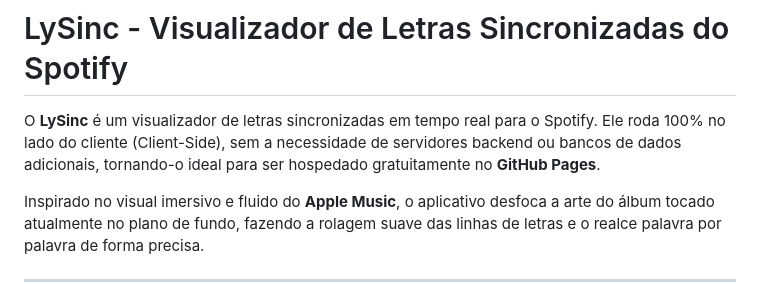
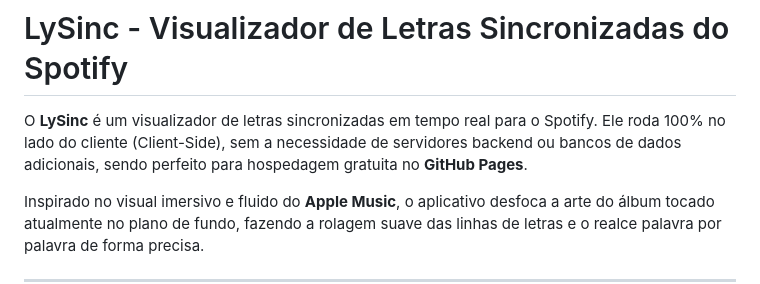
Before and after one commit to disoliveiradso/LySinc, a Markdown page: README.md, the part around the change. Drawn GitHub-style.

```diff
--- a/README.md
+++ b/README.md
@@ -1,6 +1,6 @@
 # LySinc - Visualizador de Letras Sincronizadas do Spotify
 
-O **LySinc** é um visualizador de letras sincronizadas em tempo real para o Spotify. Ele roda 100% no lado do cliente (Client-Side), sem a necessidade de servidores backend ou bancos de dados adicionais, tornando-o ideal para ser hospedado gratuitamente no **GitHub Pages**.
+O **LySinc** é um visualizador de letras sincronizadas em tempo real para o Spotify. Ele roda 100% no lado do cliente (Client-Side), sem a necessidade de servidores backend ou bancos de dados adicionais, sendo perfeito para hospedagem gratuita no **GitHub Pages**.
 
 Inspirado no visual imersivo e fluido do **Apple Music**, o aplicativo desfoca a arte do álbum tocado atualmente no plano de fundo, fazendo a rolagem suave das linhas de letras e o realce palavra por palavra de forma precisa.
 
```
